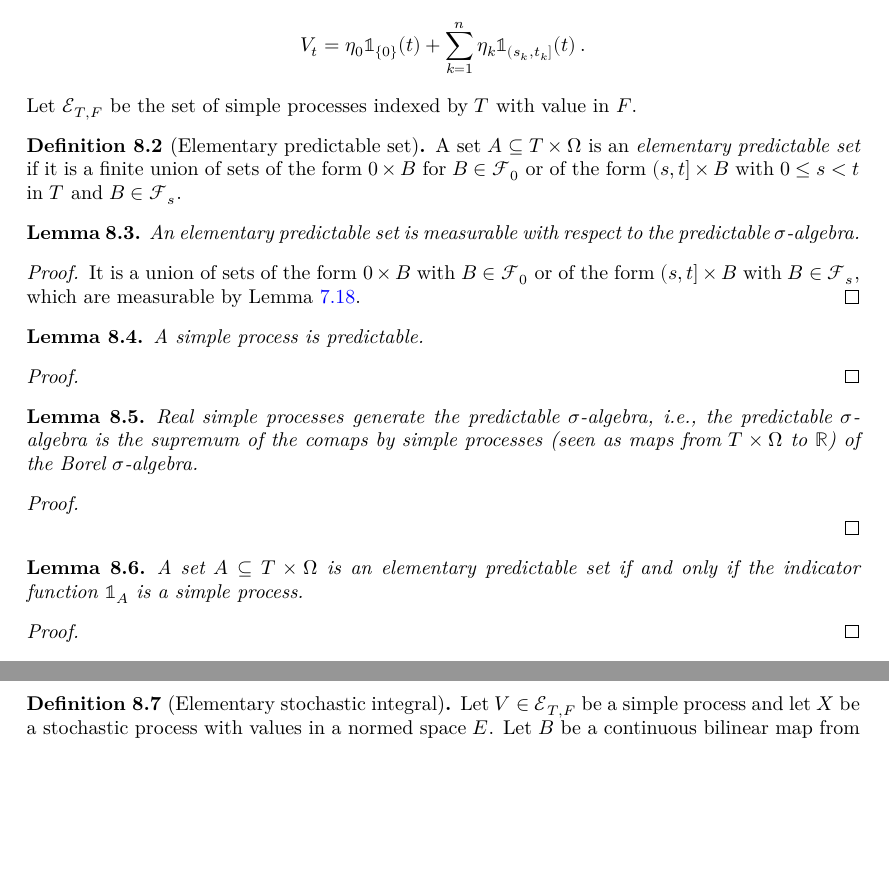
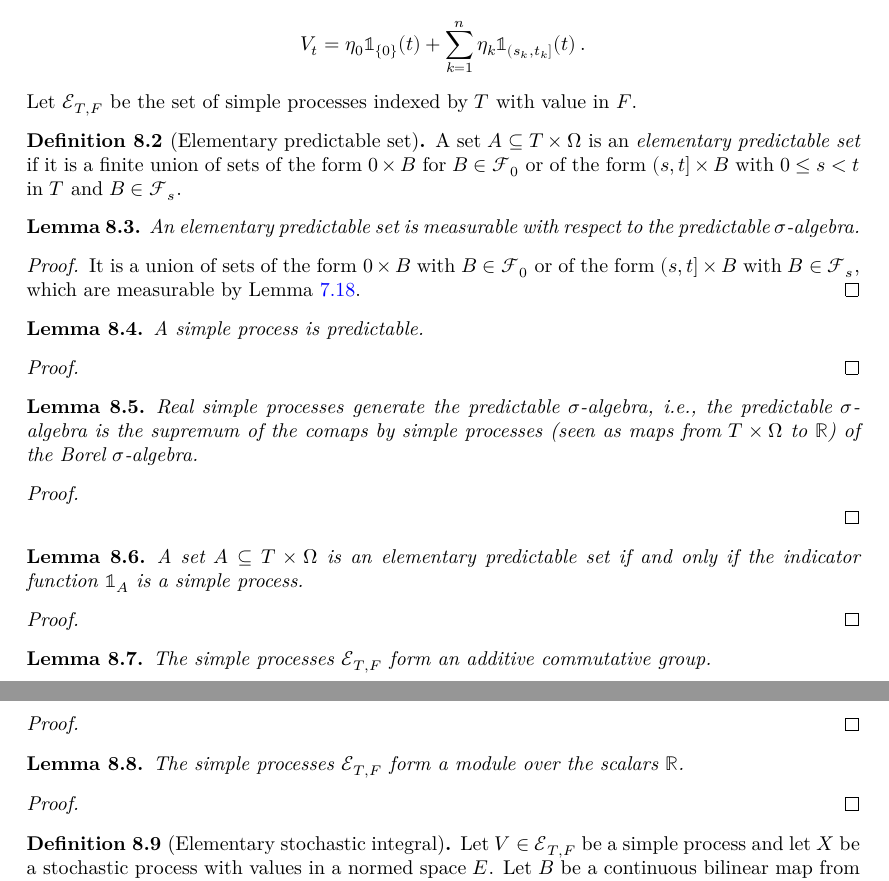
Before and after one commit to RemyDegenne/brownian-motion, a LaTeX thesis (blueprint/src/print.tex, which reads blueprint/src/chapters/elementary.tex): two parts of pages 53 and 54 of 73, joined at a grey line, cut so that both start at the same text, the shorter picture padded with empty space. Compiled offline with XeLaTeX.

Commit message:
add lean lemmas for simple processes

```diff
--- a/blueprint/src/chapters/elementary.tex
+++ b/blueprint/src/chapters/elementary.tex
@@ -33,6 +33,8 @@ It is a union of sets of the form ${0} \times B$ with $B \in \mathcal{F}_0$ or o
 
 \begin{lemma}\label{lem:predictable_simpleProcess}
   \uses{def:predictable, def:simpleProcess}
+  \leanok
+  \lean{ProbabilityTheory.SimpleProcess.isPredictable}
 A simple process is predictable.
 \end{lemma}
 
@@ -62,6 +64,30 @@ A set $A \subseteq T \times \Omega$ is an elementary predictable set if and only
 \end{proof}
 
 
+\begin{lemma}\label{lem:addCommGroup_simpleProcess}
+  \uses{def:simpleProcess}
+  \leanok
+  \lean{ProbabilityTheory.SimpleProcess.instAddCommGroup}
+The simple processes $\mathcal{E}_{T, F}$ form an additive commutative group.
+\end{lemma}
+
+\begin{proof}
+
+\end{proof}
+
+
+\begin{lemma}\label{lem:module_simpleProcess}
+  \uses{def:simpleProcess}
+  \leanok
+  \lean{ProbabilityTheory.SimpleProcess.instModuleReal}
+The simple processes $\mathcal{E}_{T, F}$ form a module over the scalars $\mathbb{R}$.
+\end{lemma}
+
+\begin{proof}
+
+\end{proof}
+
+
 \begin{definition}[Elementary stochastic integral]\label{def:elemStochIntegral}
   \uses{def:simpleProcess}
   \leanok
```
Also changed, not shown: blueprint/src/chapters/elementary.tex (4 more changed lines), 2 other files.
